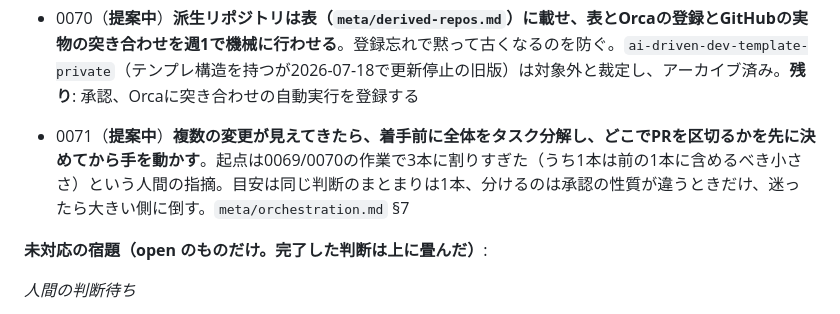
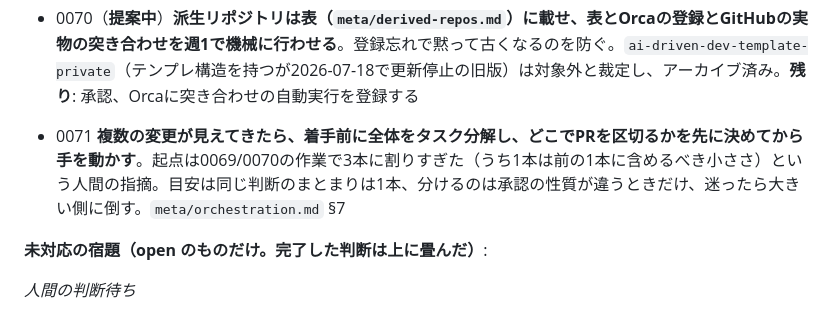
Before and after one commit to Vazial/ai-driven-dev-template, a Markdown page: activeContext.md, the part around the change. GitHub-like rendering.

```diff
--- a/activeContext.md
+++ b/activeContext.md
@@ -34,7 +34,7 @@ AI駆動開発のメタテンプレート。正しさを機械検証（L0〜L5
 - 0068 **やることはLinearに置き、Claude Sonnetが指揮してCodex Lunaに実装させる**。置き場はLinear（作る前のもの）とリポジトリ（決まったもの）の2つで、activeContextは次にやることの一覧を持たずチケット番号だけを書く。役割の既定の実行先は指揮・仕様・監査がClaude Sonnet、実装とテストがCodex Luna、画面がClaude Opus。人間がチケットをTodoへ移したことを範囲の合意とみなし、AIはDraft PRまで聞かずに進める（承認点とマージは人間のまま）。手順と朝夜の自動実行の文面は `meta/orchestration.md`。**残り**: サーバー側Orcaへのリポジトリ登録・Claudeの既定モデルをSonnetにする設定・自動実行の登録・Linearに「アイデア」ラベルとリポジトリ名のProjectを作る（いずれも人間の操作か、サーバー上のセッションで行う）。進め方の議論の正本はLinear KEN-5
 - 0069 **テンプレの変更は、派生リポジトリ側が週に1回取りに行ってPRにする**。入口は `meta/template-sync.sh`（`status`/`pull`/`finish`。手でも走らせられる）で、写し方式（dining-radar）と枝を積む方式（world-parameter-games・supplement-stack）のどちらも同じ3コマンドで扱う。衝突は末尾への追記同士だけAIが解き、それ以外はLinearにチケットを立てて止まる。マージは人間。**実施済み（2026-09-27）**: 3つの派生リポジトリで初回の取り込みPRをマージし、Orcaに週1の自動実行を3件登録した。**派生リポジトリを増やすときの手順は `meta/orchestration.md` §6 の末尾**
 - 0070（**提案中**）**派生リポジトリは表（`meta/derived-repos.md`）に載せ、表とOrcaの登録とGitHubの実物の突き合わせを週1で機械に行わせる**。登録忘れで黙って古くなるのを防ぐ。`ai-driven-dev-template-private`（テンプレ構造を持つが2026-07-18で更新停止の旧版）は対象外と裁定し、アーカイブ済み。**残り**: 承認、Orcaに突き合わせの自動実行を登録する
-- 0071（**提案中**）**複数の変更が見えてきたら、着手前に全体をタスク分解し、どこでPRを区切るかを先に決めてから手を動かす**。起点は0069/0070の作業で3本に割りすぎた（うち1本は前の1本に含めるべき小ささ）という人間の指摘。目安は同じ判断のまとまりは1本、分けるのは承認の性質が違うときだけ、迷ったら大きい側に倒す。`meta/orchestration.md` §7
+- 0071 **複数の変更が見えてきたら、着手前に全体をタスク分解し、どこでPRを区切るかを先に決めてから手を動かす**。起点は0069/0070の作業で3本に割りすぎた（うち1本は前の1本に含めるべき小ささ）という人間の指摘。目安は同じ判断のまとまりは1本、分けるのは承認の性質が違うときだけ、迷ったら大きい側に倒す。`meta/orchestration.md` §7
 
 **未対応の宿題（open のものだけ。完了した判断は上に畳んだ）**:
 
```
Also changed, not shown: meta/adr/0071-decompose-before-sizing-prs.md (+2 -2 lines).
